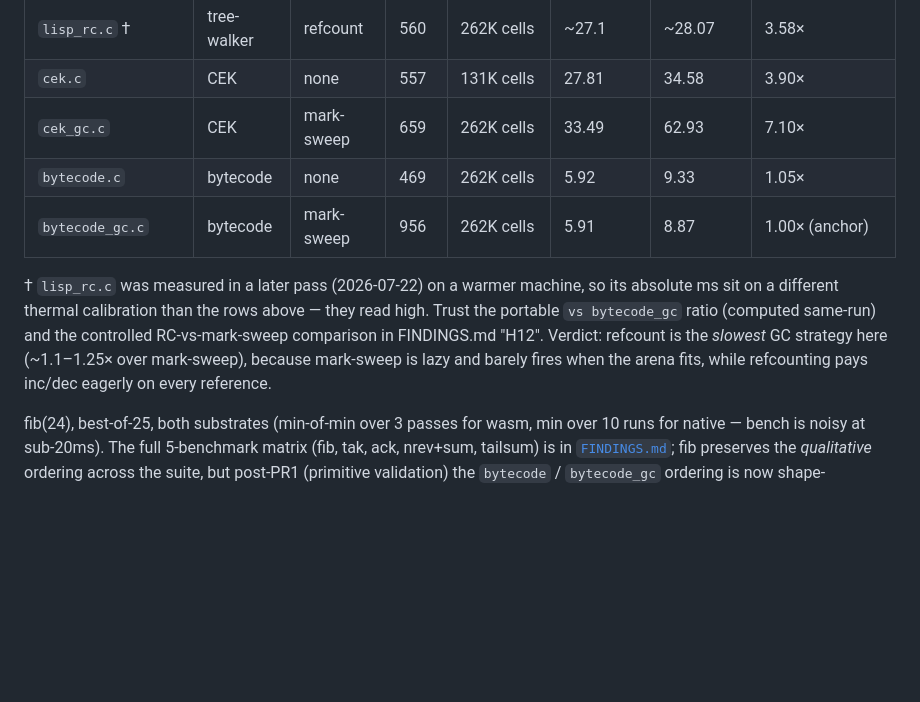
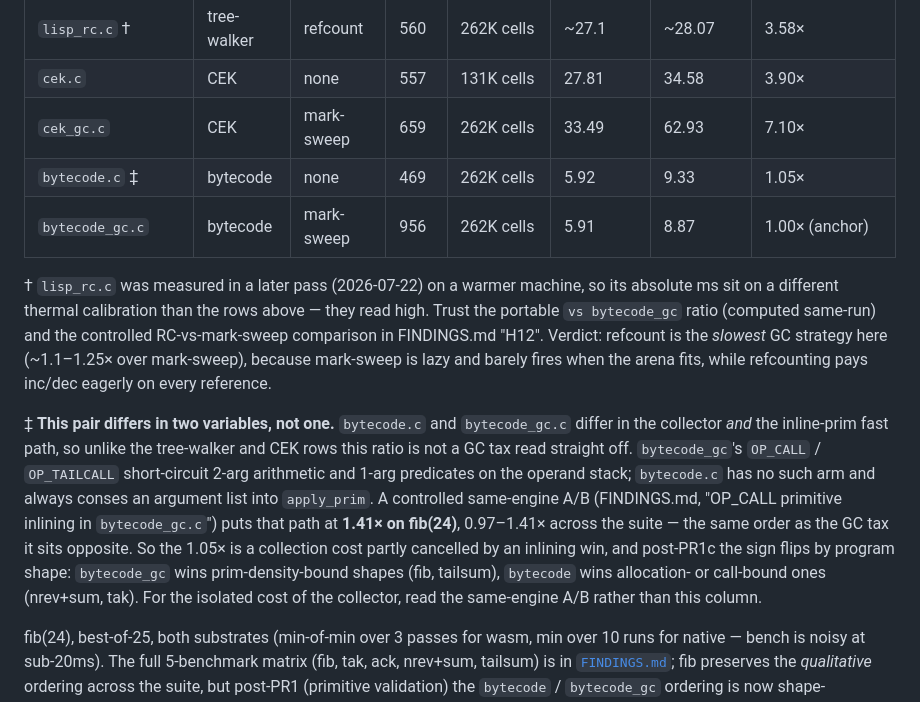
Before and after one commit to mparrett/wallisp, a Markdown page: ENGINES.md, the part around the change. Drawn GitHub-style; blank space fills up the shorter version.

Commit message:
docs: footnote the bytecode/bytecode_gc two-variable comparison (A1.2)
The glance table's `bytecode.c` row shows 1.05x vs `bytecode_gc`, which
reads as an isolated GC tax. It isn't: the GC build also carries the
inline-prim fast path. `bytecode_gc`'s OP_CALL/OP_TAILCALL short-circuit
2-arg arithmetic and 1-arg predicates on the operand stack, while
`bytecode.c` has no such arm and always conses an argument list into
apply_prim (verified in both engines' sources).

That path measures 1.41x on fib(24) — the very benchmark the column
reports — and 0.97-1.41x across the suite, per the controlled same-engine
A/B already in FINDINGS.md. So the row is a collection cost partly
cancelled by an inlining win, and post-PR1c the sign flips by program
shape.

None of this is new: FINDINGS.md states outright that the inline-prim path
is unique to bytecode_gc.c, and ENGINES.md's own "what each engine taught
us" explains the flip. The gap was that the summary table, where the
number actually gets read, carried no marker. Footnoted on the pattern the
`lisp_rc.c` row already sets.

No measurements changed; this adds a caveat to an existing one.

Co-Authored-By: Claude Opus 5 <noreply@anthropic.com>

```diff
--- a/ENGINES.md
+++ b/ENGINES.md
@@ -47,7 +47,7 @@ CEK/bytecode ports weren't worth it.
 | `lisp_rc.c` †     | tree-walker  | refcount   |   560 |    262K cells   |  ~27.1            | ~28.07          | 3.58×                  |
 | `cek.c`           | CEK          | none       |   557 |    131K cells   |  27.81            | 34.58           | 3.90×                  |
 | `cek_gc.c`        | CEK          | mark-sweep |   659 |    262K cells   |  33.49            | 62.93           | 7.10×                  |
-| `bytecode.c`      | bytecode     | none       |   469 |    262K cells   |   5.92            |  9.33           | 1.05×                  |
+| `bytecode.c` ‡    | bytecode     | none       |   469 |    262K cells   |   5.92            |  9.33           | 1.05×                  |
 | `bytecode_gc.c`   | bytecode     | mark-sweep |   956 |    262K cells   |   5.91            |  8.87           | 1.00× (anchor)         |
 
 † `lisp_rc.c` was measured in a later pass (2026-07-22) on a warmer machine, so
@@ -57,6 +57,20 @@ and the controlled RC-vs-mark-sweep comparison in FINDINGS.md "H12". Verdict:
 refcount is the *slowest* GC strategy here (~1.1–1.25× over mark-sweep),
 because mark-sweep is lazy and barely fires when the arena fits, while
 refcounting pays inc/dec eagerly on every reference.
+
+‡ **This pair differs in two variables, not one.** `bytecode.c` and
+`bytecode_gc.c` differ in the collector *and* the inline-prim fast path, so
+unlike the tree-walker and CEK rows this ratio is not a GC tax read straight
+off. `bytecode_gc`'s `OP_CALL` / `OP_TAILCALL` short-circuit 2-arg arithmetic
+and 1-arg predicates on the operand stack; `bytecode.c` has no such arm and
+always conses an argument list into `apply_prim`. A controlled same-engine A/B
+(FINDINGS.md, "OP_CALL primitive inlining in `bytecode_gc.c`") puts that path
+at **1.41× on fib(24)**, 0.97–1.41× across the suite — the same order as the
+GC tax it sits opposite. So the 1.05× is a collection cost partly
+cancelled by an inlining win, and post-PR1c the sign flips by program shape:
+`bytecode_gc` wins prim-density-bound shapes (fib, tailsum), `bytecode` wins
+allocation- or call-bound ones (nrev+sum, tak). For the isolated cost of the
+collector, read the same-engine A/B rather than this column.
 
 fib(24), best-of-25, both substrates (min-of-min over 3 passes for wasm,
 min over 10 runs for native — bench is noisy at sub-20ms). The full
```
